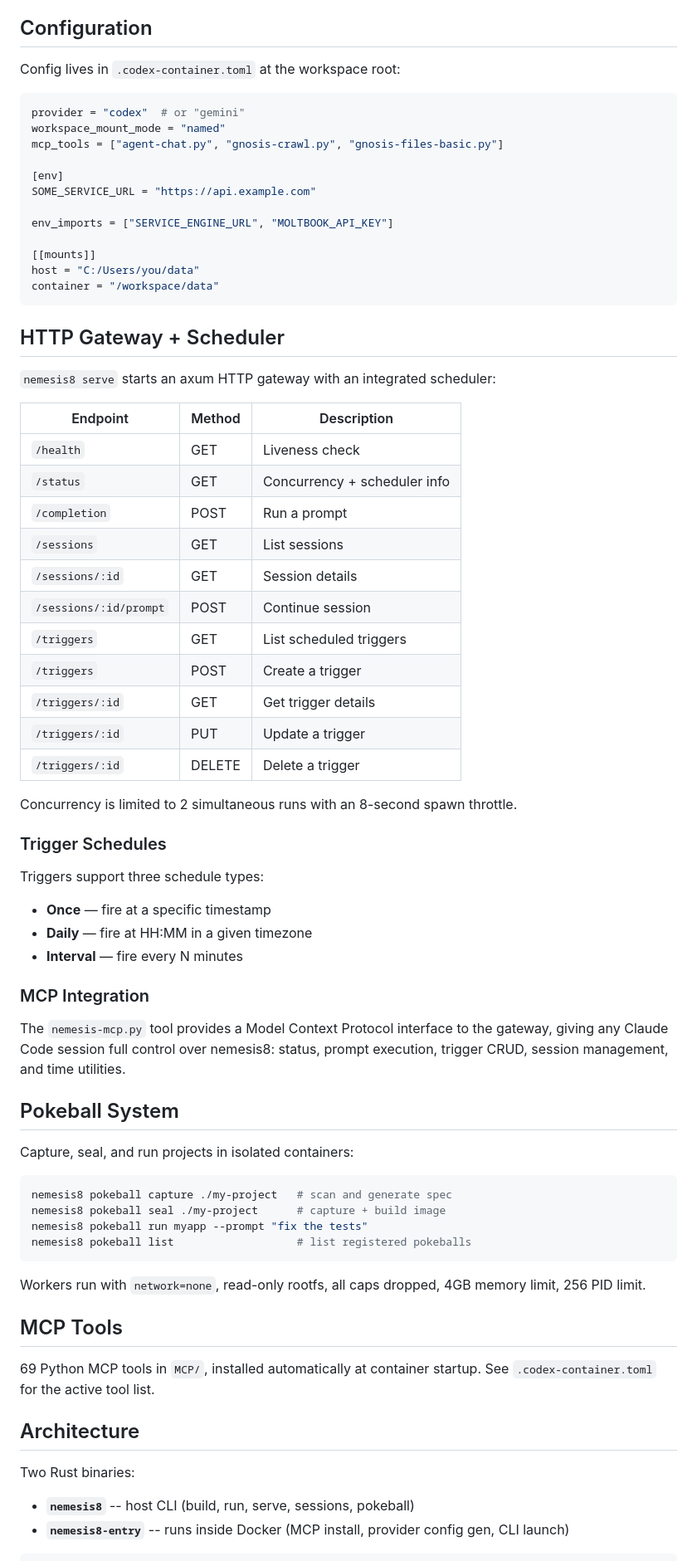
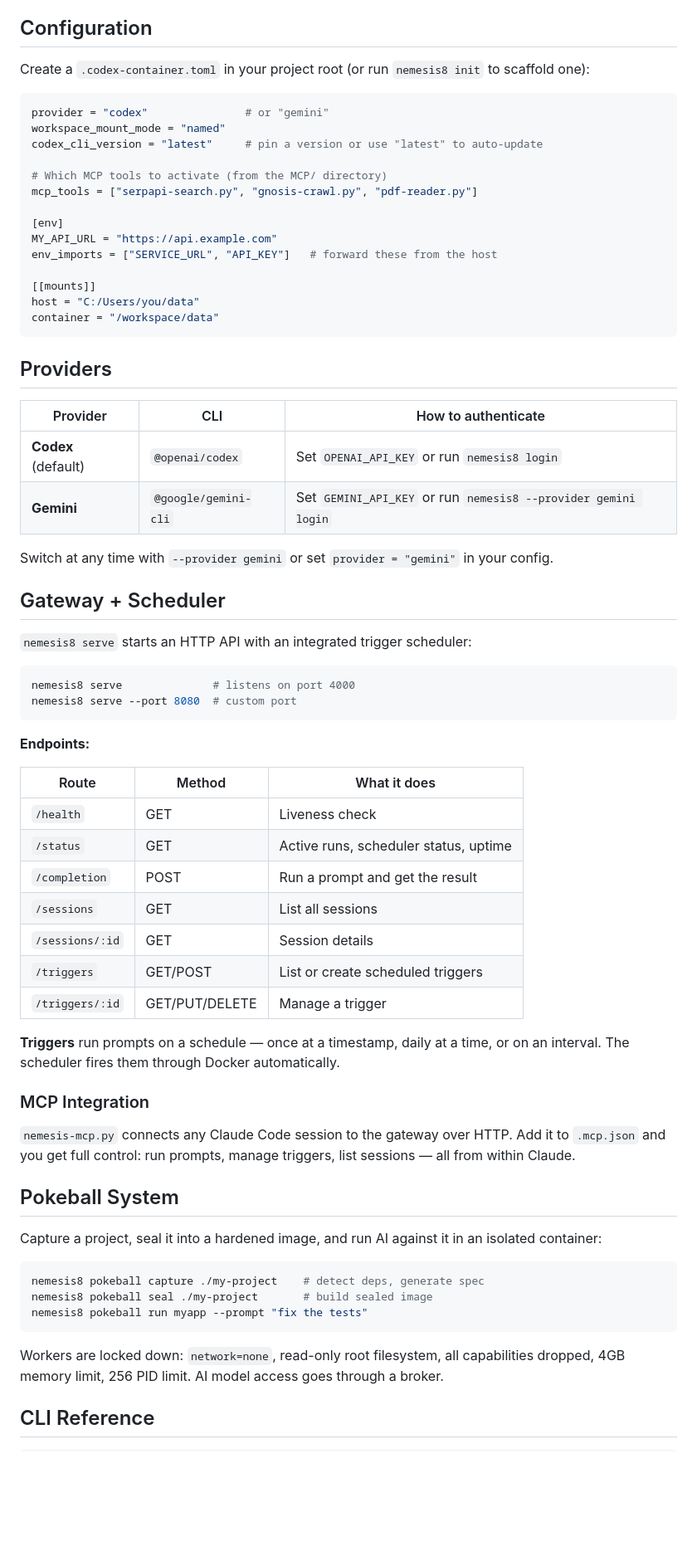
Before and after one commit to DeepBlueDynamics/nemesis8, a Markdown page: README.md, the part around one of its changes. Shown at 83% size. GitHub-like rendering; blank space fills up the shorter version.

Commit message:
update README: friendlier tone, better structure, link to site
Co-Authored-By: Claude Opus 4.6 (1M context) <noreply@anthropic.com>

````diff
--- a/README.md
+++ b/README.md
@@ -77,76 +49,73 @@ nemesis8 pokeball <action>  Sealed project environments
 
 ## Configuration
 
-Config lives in `.codex-container.toml` at the workspace root:
+Create a `.codex-container.toml` in your project root (or run `nemesis8 init` to scaffold one):
 
 ```toml
-provider = "codex"  # or "gemini"
+provider = "codex"               # or "gemini"
 workspace_mount_mode = "named"
-mcp_tools = ["agent-chat.py", "gnosis-crawl.py", "gnosis-files-basic.py"]
+codex_cli_version = "latest"     # pin a version or use "latest" to auto-update
+
+# Which MCP tools to activate (from the MCP/ directory)
+mcp_tools = ["serpapi-search.py", "gnosis-crawl.py", "pdf-reader.py"]
 
 [env]
-SOME_SERVICE_URL = "https://api.example.com"
-
-env_imports = ["SERVICE_ENGINE_URL", "MOLTBOOK_API_KEY"]
+MY_API_URL = "https://api.example.com"
+env_imports = ["SERVICE_URL", "API_KEY"]   # forward these from the host
 
 [[mounts]]
 host = "C:/Users/you/data"
 container = "/workspace/data"
 ```
 
-## HTTP Gateway + Scheduler
+## Providers
 
-`nemesis8 serve` starts an axum HTTP gateway with an integrated scheduler:
+| Provider | CLI | How to authenticate |
+|----------|-----|---------------------|
+| **Codex** (default) | `@openai/codex` | Set `OPENAI_API_KEY` or run `nemesis8 login` |
+| **Gemini** | `@google/gemini-cli` | Set `GEMINI_API_KEY` or run `nemesis8 --provider gemini login` |
 
-| Endpoint | Method | Description |
-|----------|--------|-------------|
+Switch at any time with `--provider gemini` or set `provider = "gemini"` in your config.
+
+## Gateway + Scheduler
+
+`nemesis8 serve` starts an HTTP API with an integrated trigger scheduler:
+
+```bash
+nemesis8 serve              # listens on port 4000
+nemesis8 serve --port 8080  # custom port
+```
+
+**Endpoints:**
+
+| Route | Method | What it does |
+|-------|--------|--------------|
 | `/health` | GET | Liveness check |
-| `/status` | GET | Concurrency + scheduler info |
-| `/completion` | POST | Run a prompt |
-| `/sessions` | GET | List sessions |
+| `/status` | GET | Active runs, scheduler status, uptime |
+| `/completion` | POST | Run a prompt and get the result |
+| `/sessions` | GET | List all sessions |
 | `/sessions/:id` | GET | Session details |
-| `/sessions/:id/prompt` | POST | Continue session |
-| `/triggers` | GET | List scheduled triggers |
-| `/triggers` | POST | Create a trigger |
-| `/triggers/:id` | GET | Get trigger details |
-| `/triggers/:id` | PUT | Update a trigger |
-| `/triggers/:id` | DELETE | Delete a trigger |
+| `/triggers` | GET/POST | List or create scheduled triggers |
+| `/triggers/:id` | GET/PUT/DELETE | Manage a trigger |
 
-Concurrency is limited to 2 simultaneous runs with an 8-second spawn throttle.
-
-### Trigger Schedules
-
-Triggers support three schedule types:
-
-- **Once** — fire at a specific timestamp
-- **Daily** — fire at HH:MM in a given timezone
-- **Interval** — fire every N minutes
+**Triggers** run prompts on a schedule — once at a timestamp, daily at a time, or on an interval. The scheduler fires them through Docker automatically.
 
 ### MCP Integration
 
-The `nemesis-mcp.py` tool provides a Model Context Protocol interface to the gateway, giving any Claude Code session full control over nemesis8: status, prompt execution, trigger CRUD, session management, and time utilities.
+`nemesis-mcp.py` connects any Claude Code session to the gateway over HTTP. Add it to `.mcp.json` and you get full control: run prompts, manage triggers, list sessions — all from within Claude.
 
 ## Pokeball System
 
-Capture, seal, and run projects in isolated containers:
+Capture a project, seal it into a hardened image, and run AI against it in an isolated container:
 
 ```bash
-nemesis8 pokeball capture ./my-project   # scan and generate spec
-nemesis8 pokeball seal ./my-project      # capture + build image
+nemesis8 pokeball capture ./my-project    # detect deps, generate spec
+nemesis8 pokeball seal ./my-project       # build sealed image
 nemesis8 pokeball run myapp --prompt "fix the tests"
-nemesis8 pokeball list                   # list registered pokeballs
 ```
 
-Workers run with `network=none`, read-only rootfs, all caps dropped, 4GB memory limit, 256 PID limit.
+Workers are locked down: `network=none`, read-only root filesystem, all capabilities dropped, 4GB memory limit, 256 PID limit. AI model access goes through a broker.
 
-## MCP Tools
-
-69 Python MCP tools in `MCP/`, installed automatically at container startup. See `.codex-container.toml` for the active tool list.
-
-## Architecture
-
-Two Rust binaries:
-- **`nemesis8`** -- host CLI (build, run, serve, sessions, pokeball)
-- **`nemesis8-entry`** -- runs inside Docker (MCP install, provider config gen, CLI launch)
+## CLI Reference
 
 ```
````
Also changed, not shown: other parts of README.md (+49 -71 lines).
